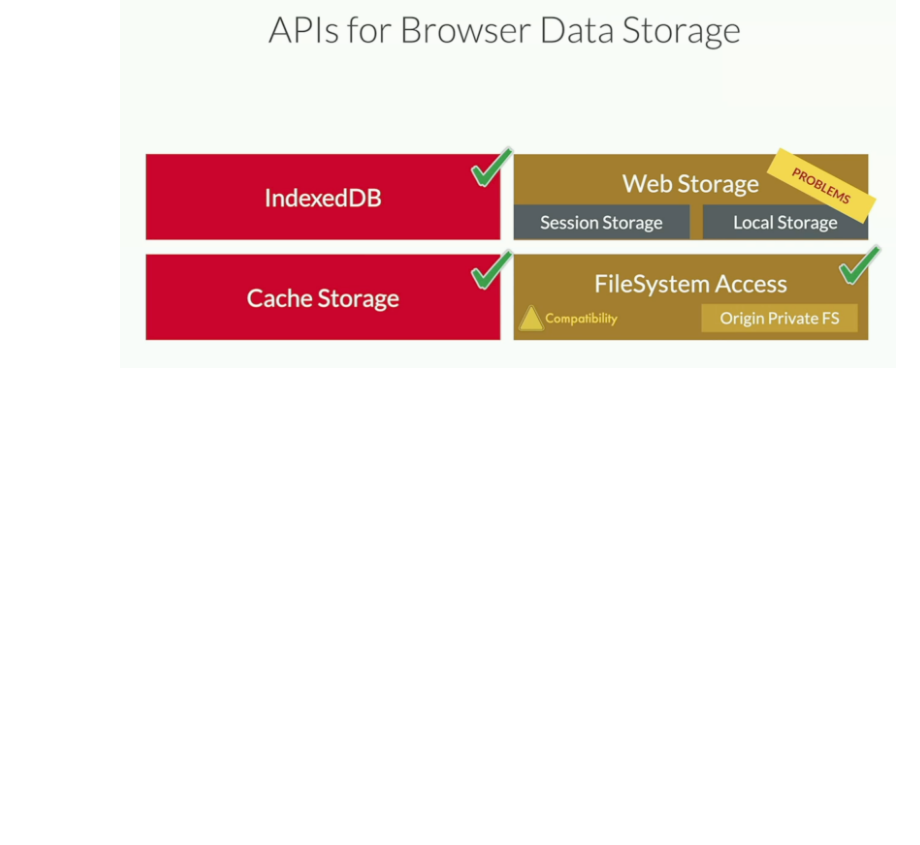
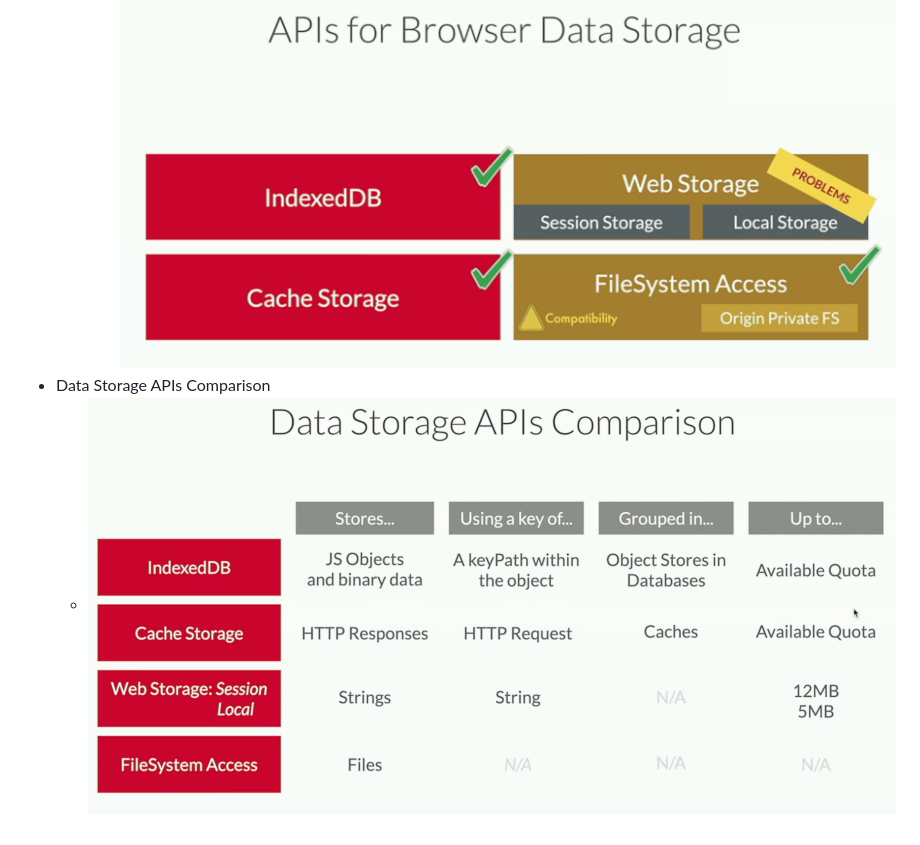
Before and after one commit to jackhwl/Javascript, a Markdown page: WebStorageAPI/Readme.md, the part around the change. Drawn GitHub-style; pictures changed too: WebStorageAPI/storageCoomparisoon.png (added); blank space fills up the shorter version.

Commit message:
Data Storage APIs Comparison

```diff
--- a/WebStorageAPI/Readme.md
+++ b/WebStorageAPI/Readme.md
@@ -40,3 +40,5 @@
       - need user permission
       - Origin Private FS
       ![APIs for Browser Data Storage](storage.png)
+  - Data Storage APIs Comparison
+    - ![Data Storage APIs Comparison](<storageCoomparisoon.png>)
```
